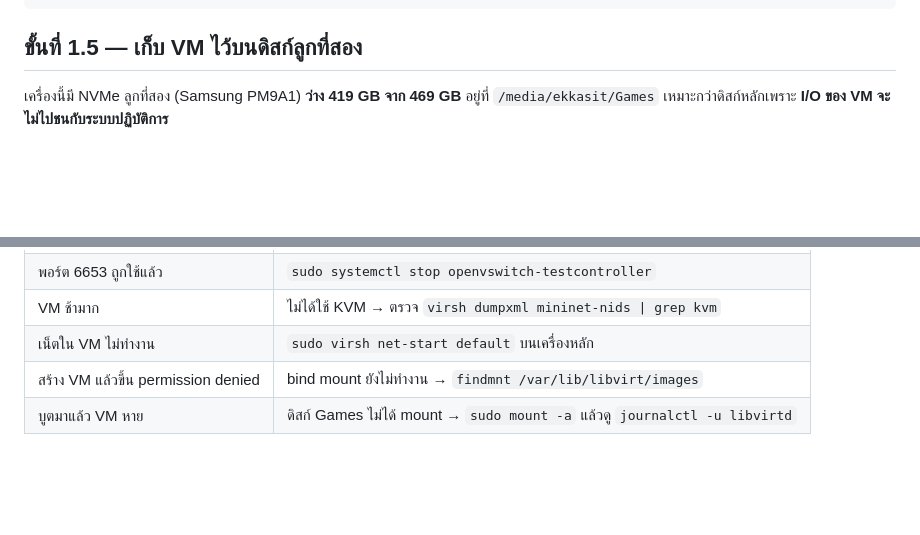
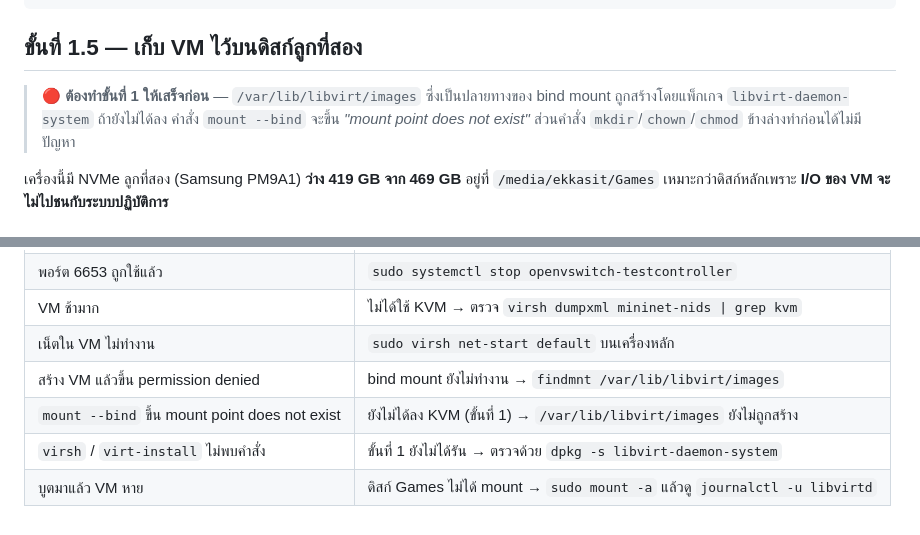
Before and after one commit to Ekkasit-Ph/Network-Intrusion-Detection-System, a Markdown page: documentation/mininet-vm-setup.md, 2 parts joined by grey strips. Drawn GitHub-style; blank space fills up the shorter version.

Commit message:
VM guide: say that the bind mount depends on step 1
The mount target, /var/lib/libvirt/images, is created by the
libvirt-daemon-system package, so running step 1.5 before step 1 gives
"mount point does not exist" -- which is what happened. The directory
setup in that step is fine to do early; only the mount is ordered.

Added both symptoms to the troubleshooting table so the message leads back
to the cause rather than to the mount syntax.

Co-Authored-By: Claude Opus 5 <noreply@anthropic.com>

````diff
--- a/documentation/mininet-vm-setup.md
+++ b/documentation/mininet-vm-setup.md
@@ -54,6 +54,10 @@ virsh list --all                      # ต้องไม่ error
 ```
 
 ## ขั้นที่ 1.5 — เก็บ VM ไว้บนดิสก์ลูกที่สอง
+
+> 🔴 **ต้องทำขั้นที่ 1 ให้เสร็จก่อน** — `/var/lib/libvirt/images` ซึ่งเป็นปลายทางของ bind mount
+> ถูกสร้างโดยแพ็กเกจ `libvirt-daemon-system` ถ้ายังไม่ได้ลง คำสั่ง `mount --bind` จะขึ้น
+> *"mount point does not exist"* ส่วนคำสั่ง `mkdir`/`chown`/`chmod` ข้างล่างทำก่อนได้ไม่มีปัญหา
 
 เครื่องนี้มี NVMe ลูกที่สอง (Samsung PM9A1) **ว่าง 419 GB จาก 469 GB** อยู่ที่ `/media/ekkasit/Games`
 เหมาะกว่าดิสก์หลักเพราะ **I/O ของ VM จะไม่ไปชนกับระบบปฏิบัติการ**
@@ -289,4 +293,6 @@ curl -s http://localhost:8080/stats/flow/1 | head -c 400
 | VM ช้ามาก | ไม่ได้ใช้ KVM → ตรวจ `virsh dumpxml mininet-nids \| grep kvm` |
 | เน็ตใน VM ไม่ทำงาน | `sudo virsh net-start default` บนเครื่องหลัก |
 | สร้าง VM แล้วขึ้น permission denied | bind mount ยังไม่ทำงาน → `findmnt /var/lib/libvirt/images` |
+| `mount --bind` ขึ้น mount point does not exist | ยังไม่ได้ลง KVM (ขั้นที่ 1) → `/var/lib/libvirt/images` ยังไม่ถูกสร้าง |
+| `virsh` / `virt-install` ไม่พบคำสั่ง | ขั้นที่ 1 ยังไม่ได้รัน → ตรวจด้วย `dpkg -s libvirt-daemon-system` |
 | บูตมาแล้ว VM หาย | ดิสก์ Games ไม่ได้ mount → `sudo mount -a` แล้วดู `journalctl -u libvirtd` |
````
